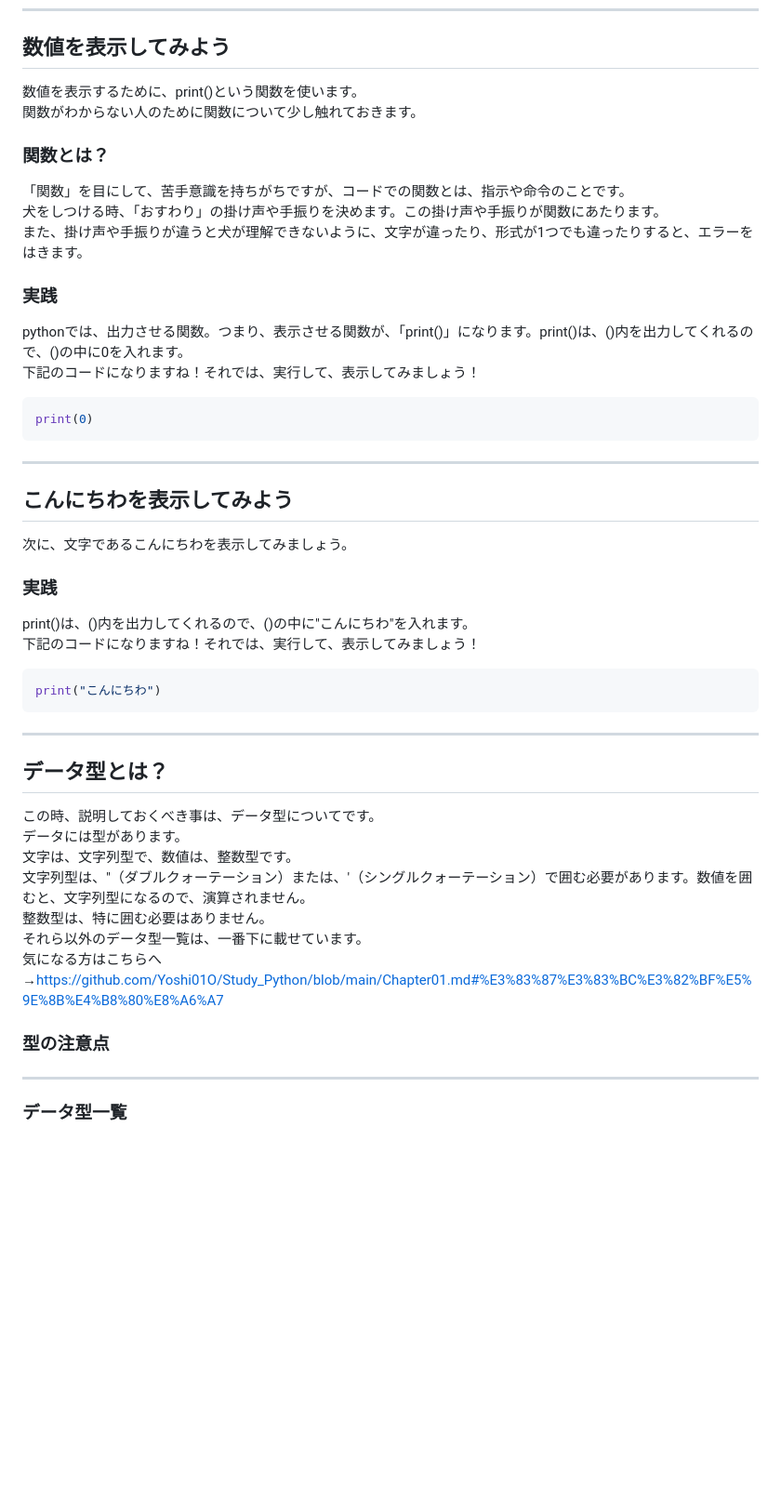
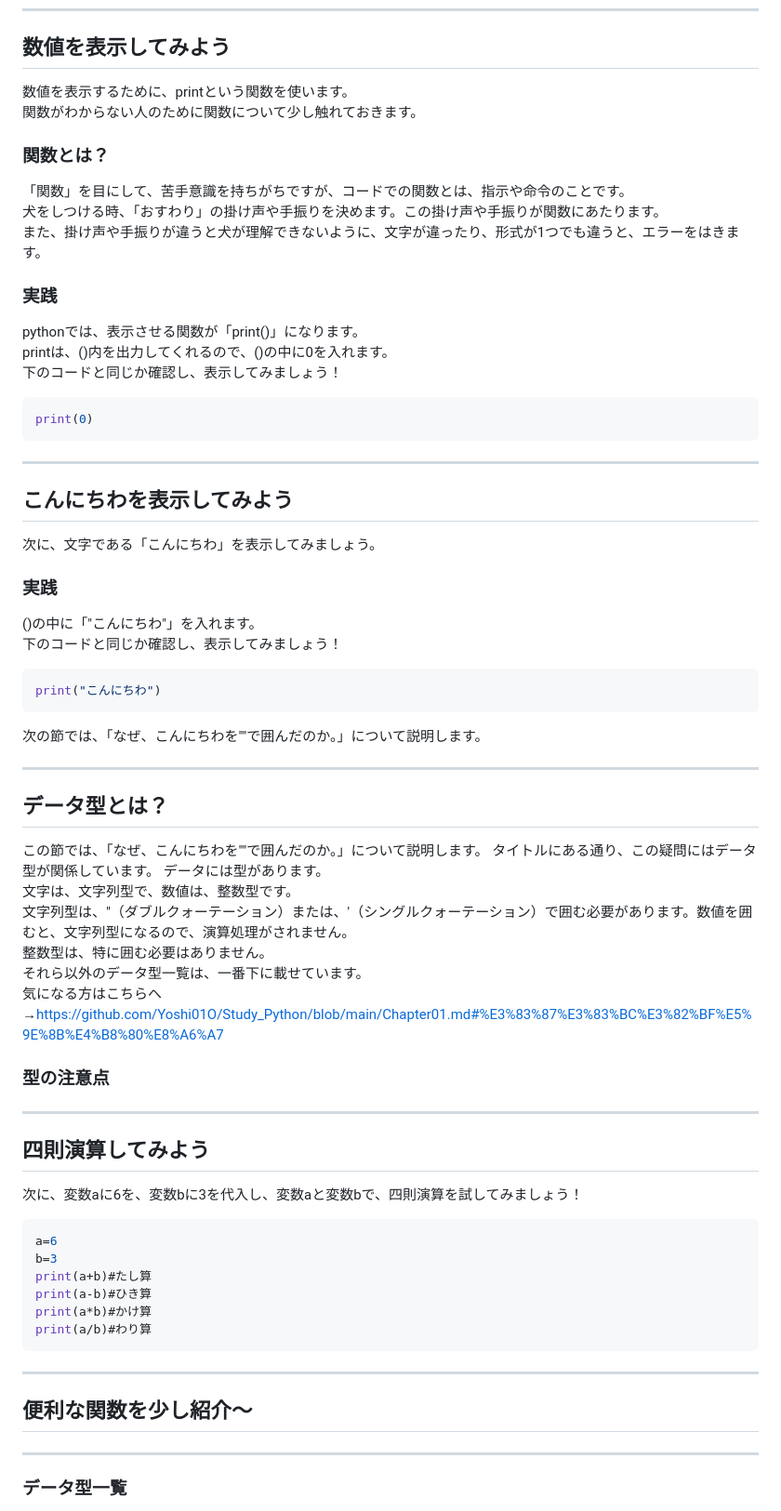
Before and after one commit to Yoshi01O/Study_Python, a Markdown page: Chapter01.md, the part around one of its changes. Shown at 93% size. Drawn GitHub-style; blank space fills up the shorter version.

Commit message:
Update_Chapter01.md

````diff
--- a/Chapter01.md
+++ b/Chapter01.md
@@ -6,38 +6,62 @@
 ---
 
 ## 数値を表示してみよう
-数値を表示するために、print()という関数を使います。<br>
+数値を表示するために、printという関数を使います。<br>
 関数がわからない人のために関数について少し触れておきます。
 ### 関数とは？
 「関数」を目にして、苦手意識を持ちがちですが、コードでの関数とは、指示や命令のことです。<br>
 犬をしつける時、「おすわり」の掛け声や手振りを決めます。この掛け声や手振りが関数にあたります。<br>
-また、掛け声や手振りが違うと犬が理解できないように、文字が違ったり、形式が1つでも違ったりすると、エラーをはきます。<br>
+また、掛け声や手振りが違うと犬が理解できないように、文字が違ったり、形式が1つでも違うと、エラーをはきます。<br>
 ### 実践
-pythonでは、出力させる関数。つまり、表示させる関数が、「print()」になります。print()は、()内を出力してくれるので、()の中に0を入れます。<br>
-下記のコードになりますね！それでは、実行して、表示してみましょう！
+pythonでは、表示させる関数が「print()」になります。<br>
+printは、()内を出力してくれるので、()の中に0を入れます。<br>
+下のコードと同じか確認し、表示してみましょう！
 ```Python
 print(0)
 ```
 ---
+
 ## こんにちわを表示してみよう
-次に、文字であるこんにちわを表示してみましょう。
+次に、文字である「こんにちわ」を表示してみましょう。
 ### 実践
-print()は、()内を出力してくれるので、()の中に"こんにちわ"を入れます。<br>
-下記のコードになりますね！それでは、実行して、表示してみましょう！
+()の中に「"こんにちわ"」を入れます。<br>
+下のコードと同じか確認し、表示してみましょう！
 ```Python
 print("こんにちわ")
 ```
+次の節では、「なぜ、こんにちわを""で囲んだのか。」について説明します。
+
 ---
+
 ## データ型とは？
-この時、説明しておくべき事は、データ型についてです。<br>
+この節では、「なぜ、こんにちわを""で囲んだのか。」について説明します。
+タイトルにある通り、この疑問にはデータ型が関係しています。
 データには型があります。<br>
 文字は、文字列型で、数値は、整数型です。<br>
-文字列型は、"（ダブルクォーテーション）または、'（シングルクォーテーション）で囲む必要があります。数値を囲むと、文字列型になるので、演算されません。<br>
+文字列型は、"（ダブルクォーテーション）または、'（シングルクォーテーション）で囲む必要があります。数値を囲むと、文字列型になるので、演算処理がされません。<br>
 整数型は、特に囲む必要はありません。<br>
 それら以外のデータ型一覧は、一番下に載せています。<br>
 気になる方はこちらへ→https://github.com/Yoshi01O/Study_Python/blob/main/Chapter01.md#%E3%83%87%E3%83%BC%E3%82%BF%E5%9E%8B%E4%B8%80%E8%A6%A7<br>
 ### 型の注意点
+
 ---
+
+## 四則演算してみよう
+次に、変数aに6を、変数bに3を代入し、変数aと変数bで、四則演算を試してみましょう！
+```Python
+a=6
+b=3
+print(a+b)#たし算
+print(a-b)#ひき算
+print(a*b)#かけ算
+print(a/b)#わり算
+```
+---
+
+## 便利な関数を少し紹介～
+
+---
+
 ### データ型一覧
 文字列型　　:文字、文字列<br>
 整数型　　　:小数点を含まない数値<br>
````
Also changed, not shown: other parts of Chapter01.md (+0 -13 lines).
